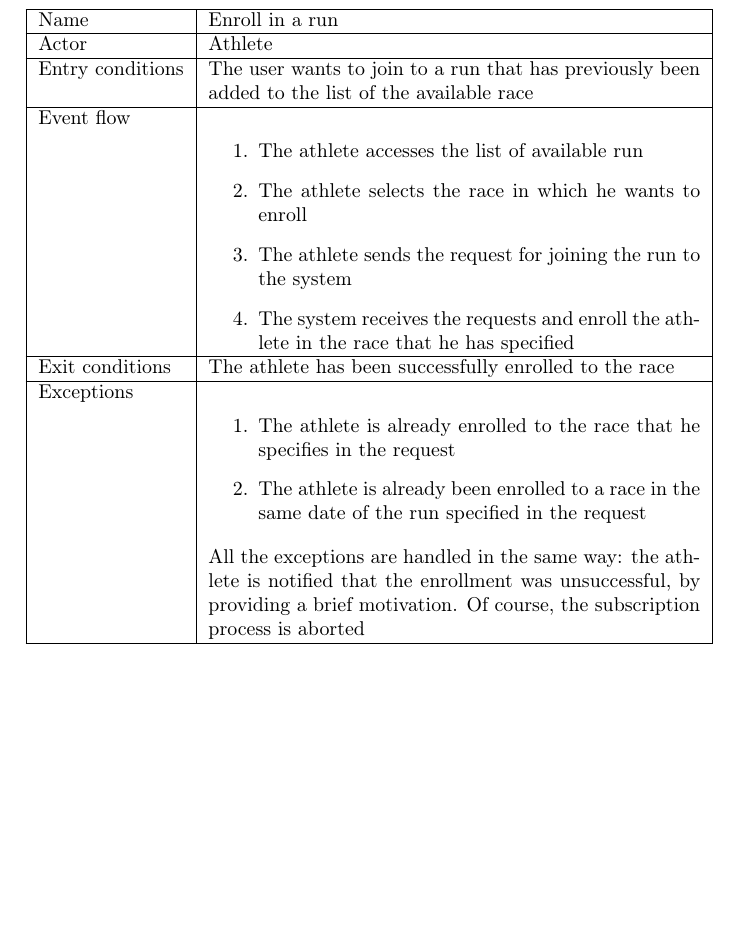
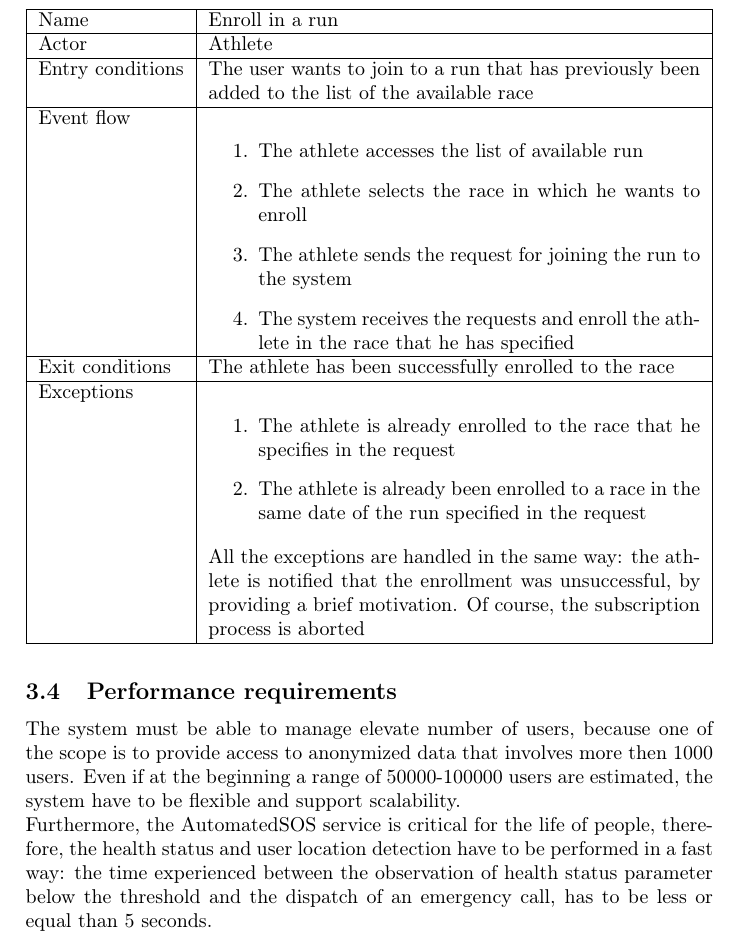
Before and after one commit to tangtang95/PoianiTibaldiZhou, a LaTeX document (RASD/main.tex, which reads RASD/requirementsFolder/performanceRequirements.tex): part of page 25 of 28, cut so that both start at the same text, the shorter picture padded with empty space. Compiled offline with pdfLaTeX.

Commit message:
Add performance requirements

```diff
--- /dev/null
+++ b/RASD/requirementsFolder/performanceRequirements.tex
@@ -0,0 +1,3 @@
+\subsection{Performance requirements}
+The system must be able to manage elevate number of users, because one of the scope is to provide access to anonymized data that involves more then 1000 users. Even if at the beginning a range of 50000-100000 users are estimated, the system have to be flexible and support scalability. \\
+Furthermore, the AutomatedSOS service is critical for the life of people, therefore, the health status and user location detection have to be performed in a fast way: the time experienced between the observation of health status parameter below the threshold and the dispatch of an emergency call, has to be less or equal than 5 seconds.
```
Also changed, not shown: RASD/requirement.tex (+1 -0 lines), RASD/requirementsFolder/softwareSystemAttributes.tex (added, +3 -0 lines).
